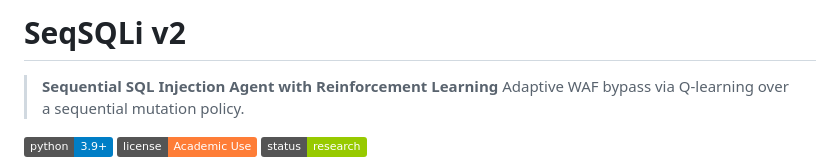
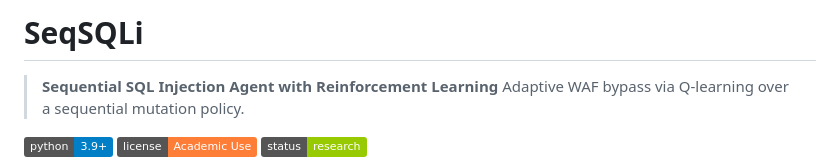
Before and after one commit to robyfirnandoyusuf/SeqSQLi, a Markdown page: README.md, the part around the change. Rendered like a GitHub page; badges without logos.

```diff
--- a/README.md
+++ b/README.md
@@ -1,4 +1,4 @@
-# SeqSQLi v2
+# SeqSQLi
 
 > **Sequential SQL Injection Agent with Reinforcement Learning**
 > Adaptive WAF bypass via Q-learning over a sequential mutation policy.
```
